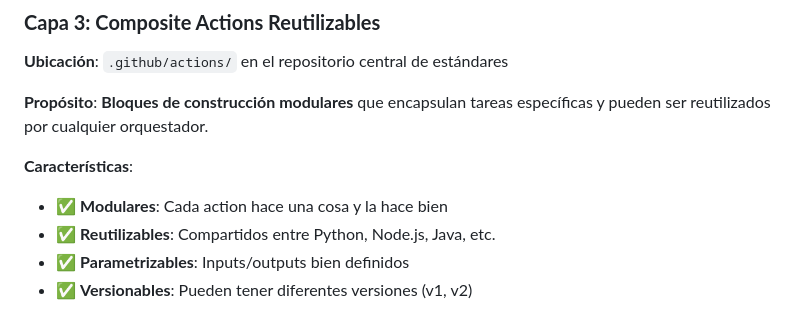
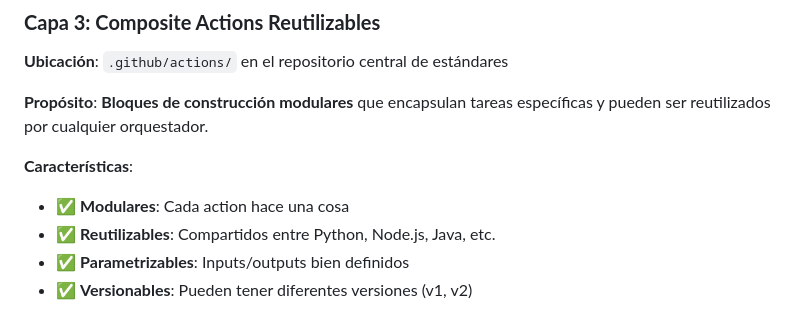
Before and after one commit to jgonzalez-clever/crud-nodjs-mysql, a Markdown page: composites/DIAGRAM.md, the part around the change. Rendered like a GitHub page.

```diff
--- a/composites/DIAGRAM.md
+++ b/composites/DIAGRAM.md
@@ -113,7 +113,7 @@ Esta arquitectura implementa un **patrón de pipeline estandarizado** para GitHu
 **Propósito**: **Bloques de construcción modulares** que encapsulan tareas específicas y pueden ser reutilizados por cualquier orquestador.
 
 **Características**:
-- ✅ **Modulares**: Cada action hace una cosa y la hace bien
+- ✅ **Modulares**: Cada action hace una cosa
 - ✅ **Reutilizables**: Compartidos entre Python, Node.js, Java, etc.
 - ✅ **Parametrizables**: Inputs/outputs bien definidos
 - ✅ **Versionables**: Pueden tener diferentes versiones (v1, v2)
```
